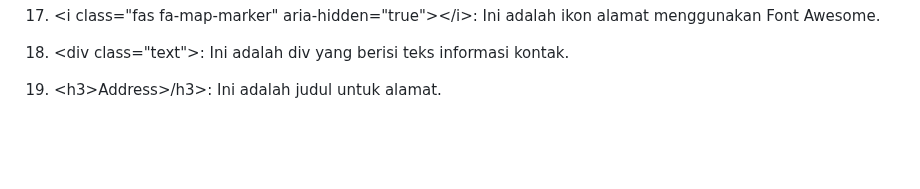
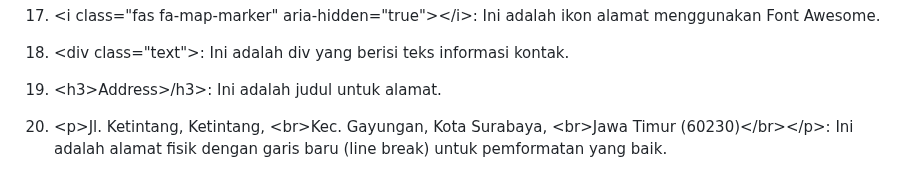
Before and after one commit to 22091397028AinulMufidh/Swiftshop, a Markdown page: README.md, the part around the change. GitHub-like rendering; blank space fills up the shorter version.

```diff
--- a/README.md
+++ b/README.md
@@ -1545,3 +1545,5 @@ Pada bagian ini menjelaskan apa yang akan terjadi ketika mengklik tautan signup.
 18. &lt;div class="text"&gt;: Ini adalah div yang berisi teks informasi kontak.
 
 19. &lt;h3&gt;Address&gt;/h3&gt;: Ini adalah judul untuk alamat.
+
+20. &lt;p&gt;Jl. Ketintang, Ketintang, &lt;br&gt;Kec. Gayungan, Kota Surabaya, &lt;br&gt;Jawa Timur (60230)&lt;/br&gt;&lt;/p&gt;: Ini adalah alamat fisik dengan garis baru (line break) untuk pemformatan yang baik.
```
